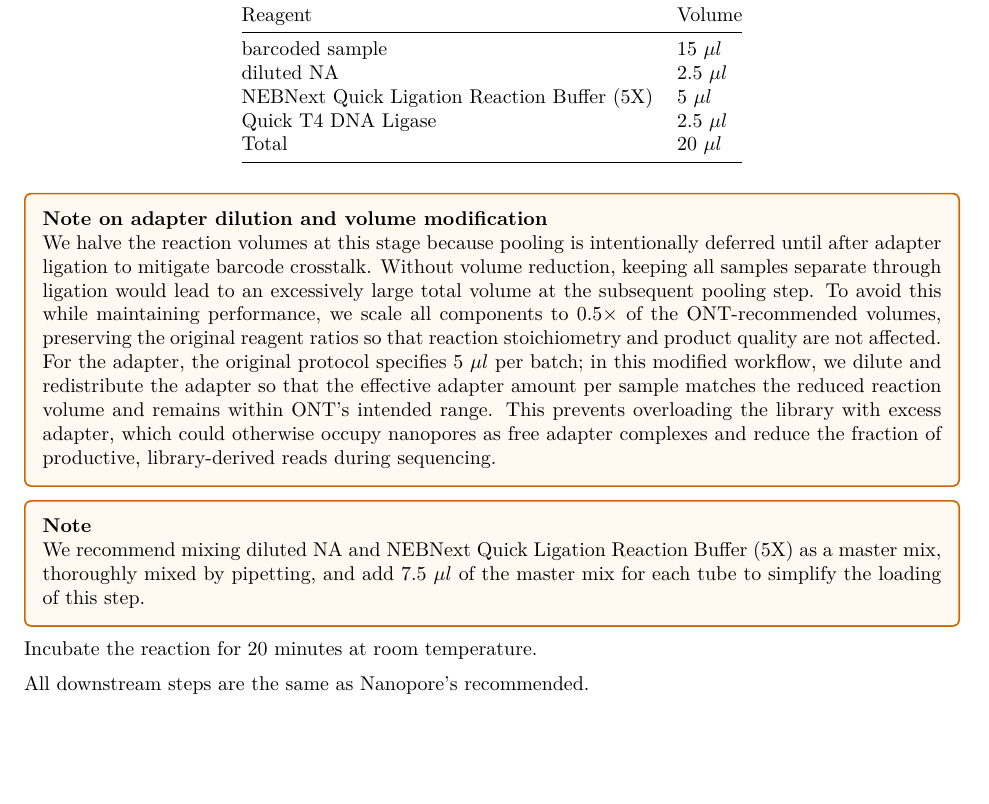
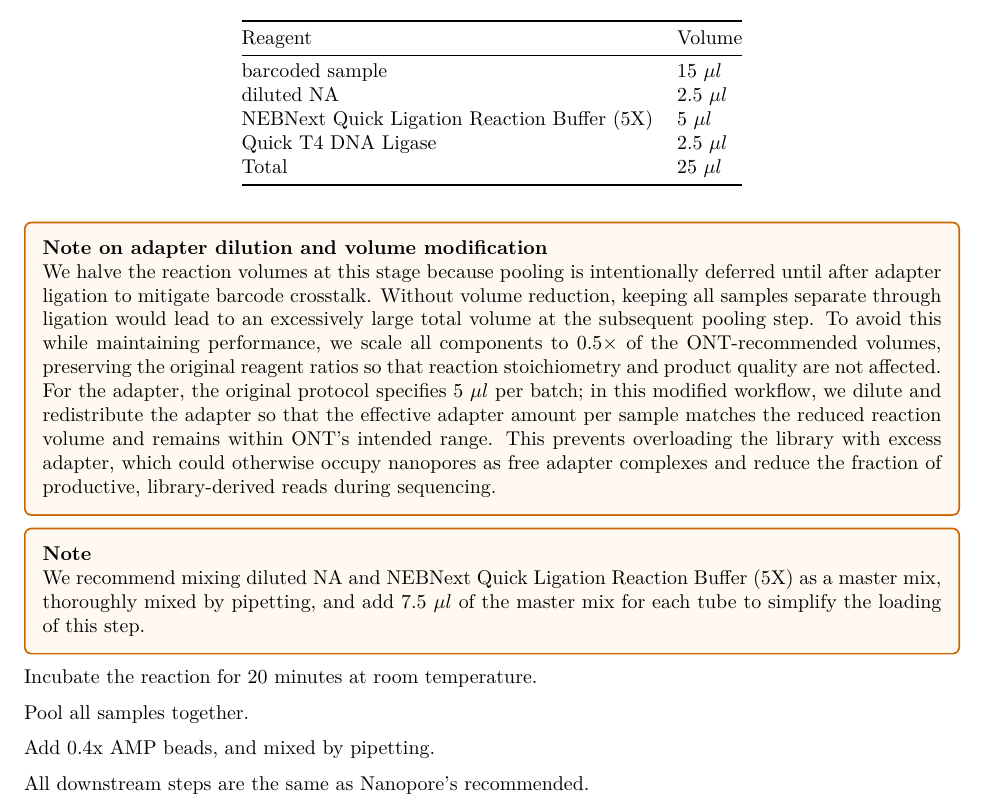
Before and after one commit to QingDAI0225/barcode_crosstalk_data, an R Markdown document (protocol/SQK-NBD114_PLP_high_yield_protocol.Rmd): part of page 4 of 4 before the commit and part of page 4 of 5 after it, cut so that both start at the same text, the shorter picture padded with empty space. The pictures show the output file protocol/SQK-NBD114_PLP_high_yield_protocol.pdf that the author committed with the source.

Commit message:
Fixed volume error.

```diff
--- a/protocol/SQK-NBD114_PLP_high_yield_protocol.Rmd
+++ b/protocol/SQK-NBD114_PLP_high_yield_protocol.Rmd
@@ -155,7 +155,7 @@ In 1.5 ml Eppendorf LoBind tube for each sample, mix in the following order: Bet
 | diluted NA  | 2.5 $\mu l$  |
 | NEBNext Quick Ligation Reaction Buffer (5X) | 5 $\mu l$  |
 | Quick T4 DNA Ligase | 2.5 $\mu l$  |
-| Total  | 20 $\mu l$  |
+| Total  | 25 $\mu l$  |
 
 \begin{notebox}
 \textbf{Note on adapter dilution and volume modification}\\
@@ -169,6 +169,10 @@ We recommend mixing diluted NA and NEBNext Quick Ligation Reaction Buffer (5X) a
 
 Incubate the reaction for 20 minutes at room temperature.
 
+Pool all samples together.
+
+Add 0.4x AMP beads, and mixed by pipetting.
+
 All downstream steps are the same as Nanopore's recommended.
 
 ## 4. Priming and loading the MinION and GridION Flow Cell (~10 minutes)
```
Also changed, not shown: protocol/SQK-NBD114_PLP_high_yield_protocol.pdf.
